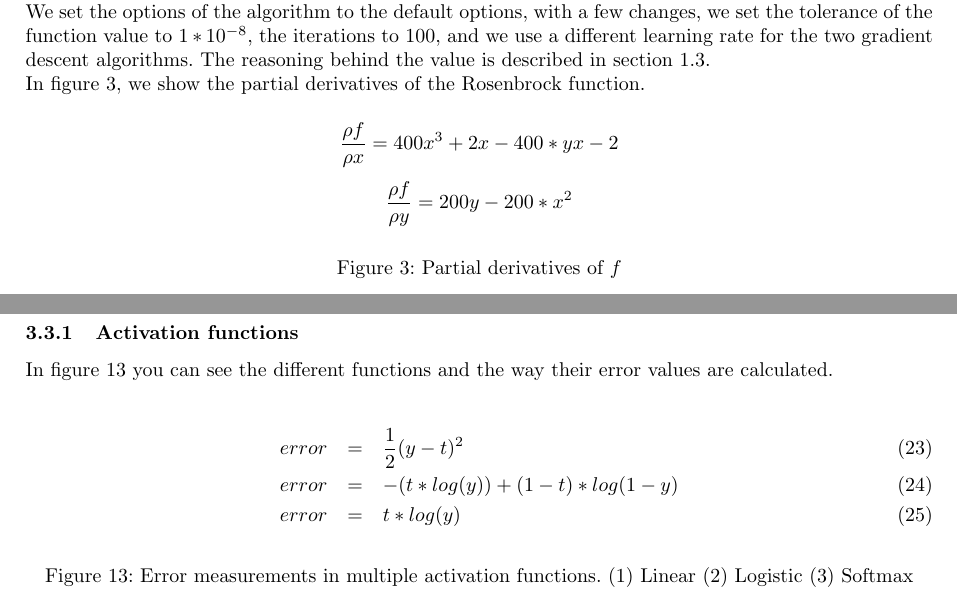
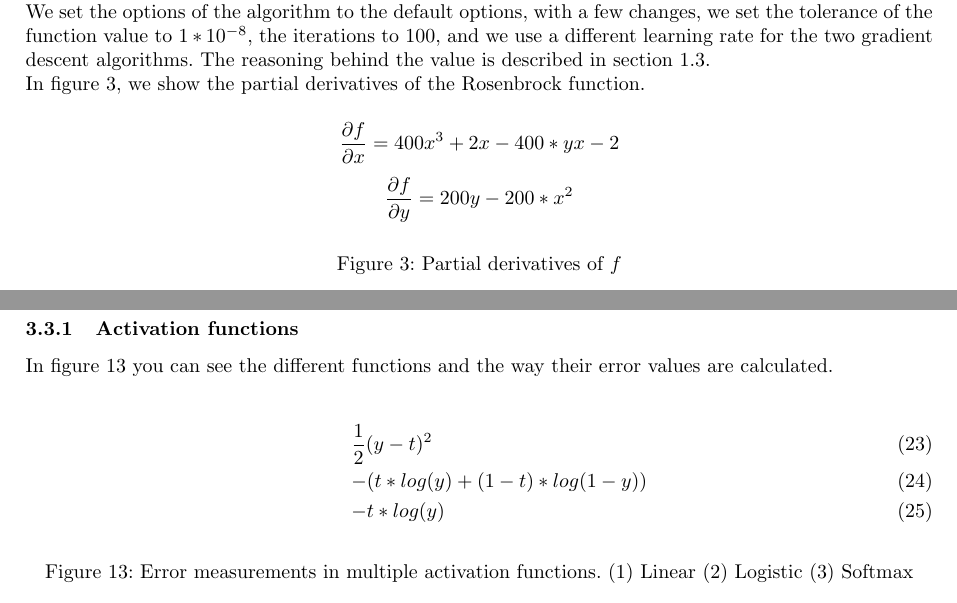
Before and after one commit to FastFox/nn2, a LaTeX problem sheet (assignment2.tex): two parts of pages 2 and 11 of 11, joined at a grey line, cut so that both start at the same text. Compiled offline with pdfLaTeX.

Commit message:
rho -> partial

```diff
--- a/assignment2.tex
+++ b/assignment2.tex
@@ -94,8 +94,8 @@ We set the options of the algorithm to the default options, with a few changes,
 
 In figure \ref{fig:partdiv}, we show the partial derivatives of the Rosenbrock function.
 \begin{figure}[H]
-    \[\frac{\rho f}{\rho x} = 400x^3 + 2x - 400*yx - 2\]
-    \[\frac{\rho f}{\rho y} = 200y - 200*x^2\]
+    \[\frac{\partial f}{\partial x} = 400x^3 + 2x - 400*yx - 2\]
+    \[\frac{\partial f}{\partial y} = 200y - 200*x^2\]
     \caption{Partial derivatives of $f$}
     \label{fig:partdiv}
 \end{figure}
@@ -593,9 +593,9 @@ In figure \ref{fig:errormeasure} you can see the different functions and the way
 	\centering
 %	edata = 0.5*sum(sum((y - t).^2));
 	\begin{eqnarray}
-		error & = & \frac{1}{2}(y - t)^2 \\
-		error & = & -(t * log(y)) + (1 - t) * log(1 - y) \\
-		error & = & t * log(y)
+		&& \frac{1}{2}(y - t)^2 \\
+		&&-(t * log(y) + (1 - t) * log(1 - y)) \\
+		&& -t * log(y)
 	\end{eqnarray}
 	\caption{Error measurements in multiple activation functions. (1) Linear (2) Logistic (3) Softmax }
     \label{fig:errormeasure}
```
